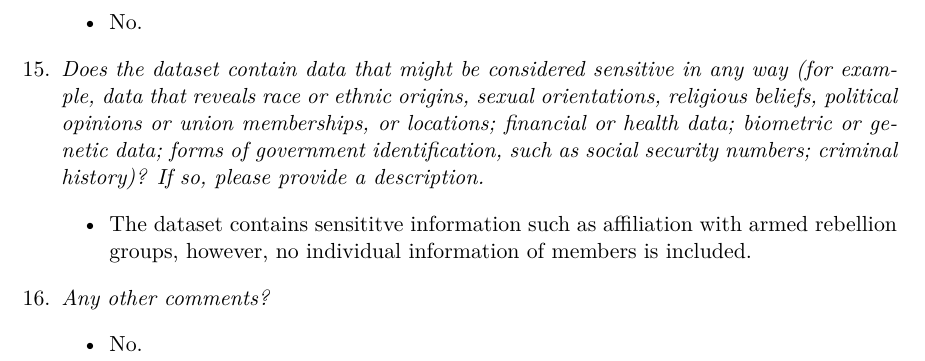
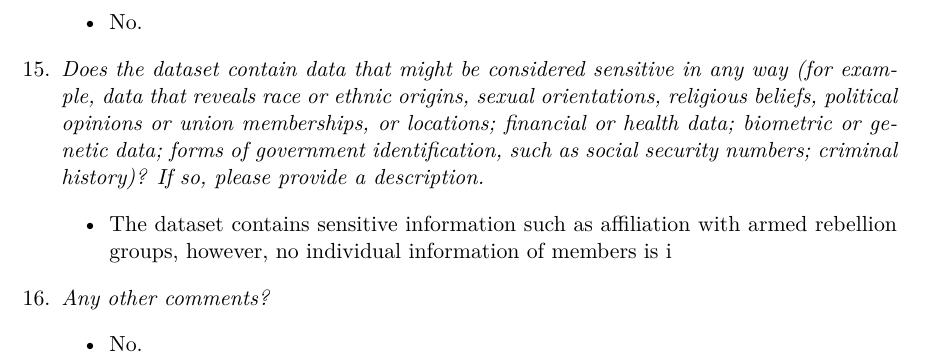
Before and after one commit to cthierst/WAAR_Project_Datasheet, a Quarto document (datasheet.qmd): part of page 5 of 13, cut so that both start at the same text. The pictures show the output file datasheet.pdf that the author committed with the source.

Commit message:
fix spelling mistake

```diff
--- a/datasheet.qmd
+++ b/datasheet.qmd
@@ -91,7 +91,7 @@ bibliography: references.bib
 
 15. *Does the dataset contain data that might be considered sensitive in any way (for example, data that reveals race or ethnic origins, sexual orientations, religious beliefs, political opinions or union memberships, or locations; financial or health data; biometric or genetic data; forms of government identification, such as social security numbers; criminal history)? If so, please provide a description.*
 
-    -   The dataset contains sensititve information such as affiliation with armed rebellion groups, however, no individual information of members is included.
+    -   The dataset contains sensitive information such as affiliation with armed rebellion groups, however, no individual information of members is i
 
 16. *Any other comments?*
 
```
Also changed, not shown: datasheet.pdf.
